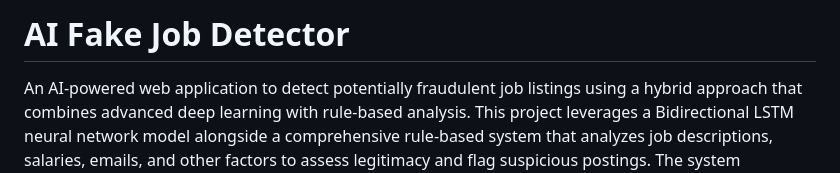
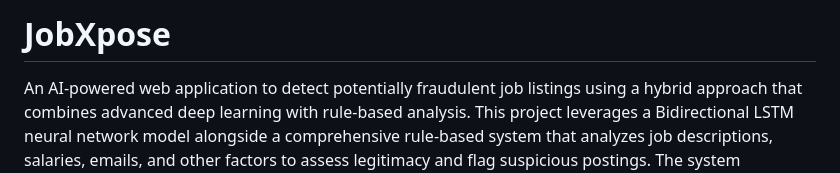
Before and after one commit to daemon-001/JobXpose, a Markdown page: readme.md, the part around the change. Drawn GitHub-style.

```diff
--- a/readme.md
+++ b/readme.md
@@ -1,4 +1,4 @@
-# AI Fake Job Detector
+# JobXpose
 
 An AI-powered web application to detect potentially fraudulent job listings using a hybrid approach that combines advanced deep learning with rule-based analysis. This project leverages a Bidirectional LSTM neural network model alongside a comprehensive rule-based system that analyzes job descriptions, salaries, emails, and other factors to assess legitimacy and flag suspicious postings. The system continuously evolves through its dynamic database synced with supabase, allowing it to adapt to new fraudulent patterns over time.
 
```
